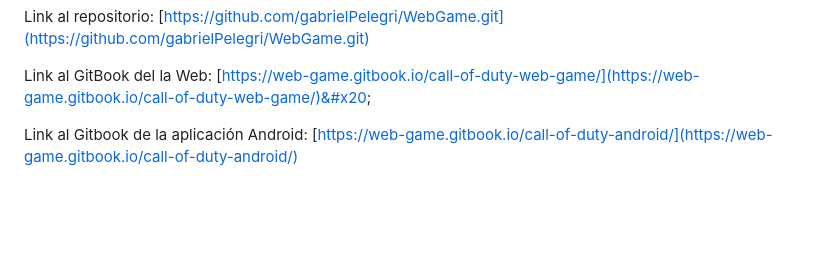
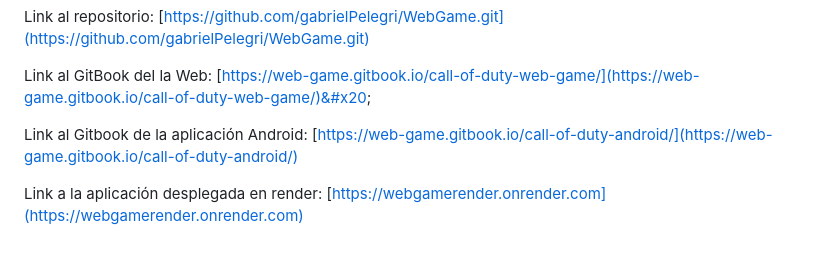
Before and after one commit to gabrielPelegri/WebGame, a Markdown page: README.md, the part around the change. Rendered like a GitHub page; blank space fills up the shorter version.

```diff
--- a/README.md
+++ b/README.md
@@ -17,3 +17,5 @@ Link al repositorio: [https://github.com/gabrielPelegri/WebGame.git](https://git
 Link al GitBook del la Web: [https://web-game.gitbook.io/call-of-duty-web-game/](https://web-game.gitbook.io/call-of-duty-web-game/)&#x20;
 
 Link al Gitbook de la aplicación Android: [https://web-game.gitbook.io/call-of-duty-android/](https://web-game.gitbook.io/call-of-duty-android/)
+
+Link a la aplicación desplegada en render: [https://webgamerender.onrender.com](https://webgamerender.onrender.com)
```
Also changed, not shown: como-lo-hemos-construido.md (+10 -0 lines), .gitbook/assets/LoginUml.png (added), .gitbook/assets/UML.png (added), .gitbook/assets/UMLr.png (added), .gitbook/assets/loginr.png (added).
